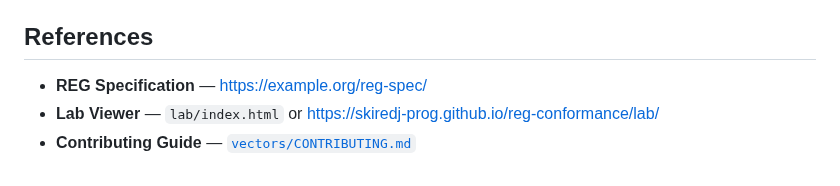
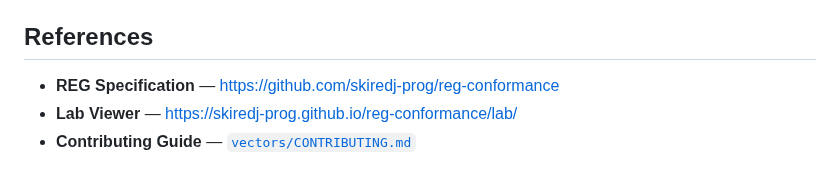
Before and after one commit to skiredj-prog/reg-conformance, a Markdown page: README.md, the part around the change. GitHub-like rendering.

Commit message:
Update references in README.md

```diff
--- a/README.md
+++ b/README.md
@@ -132,6 +132,6 @@ This repository is licensed under the **Apache License 2.0**. See [`LICENSE`](LI
 
 ## References
 
-- **REG Specification** — [https://example.org/reg-spec/](https://example.org/reg-spec/)
-- **Lab Viewer** — `lab/index.html` or https://skiredj-prog.github.io/reg-conformance/lab/
+- **REG Specification** — https://github.com/skiredj-prog/reg-conformance
+- **Lab Viewer** — https://skiredj-prog.github.io/reg-conformance/lab/
 - **Contributing Guide** — [`vectors/CONTRIBUTING.md`](vectors/CONTRIBUTING.md)
```
